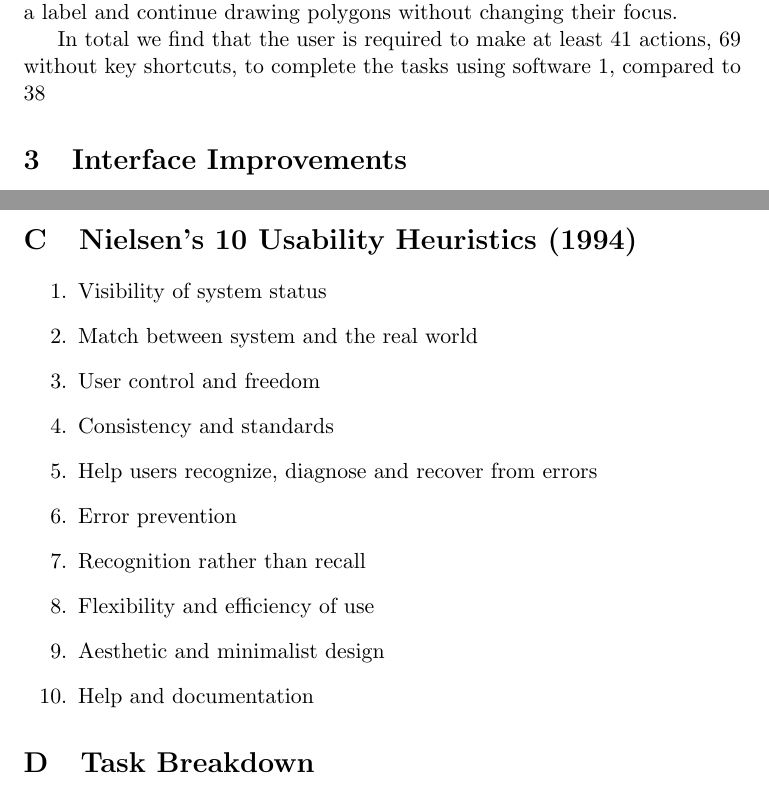
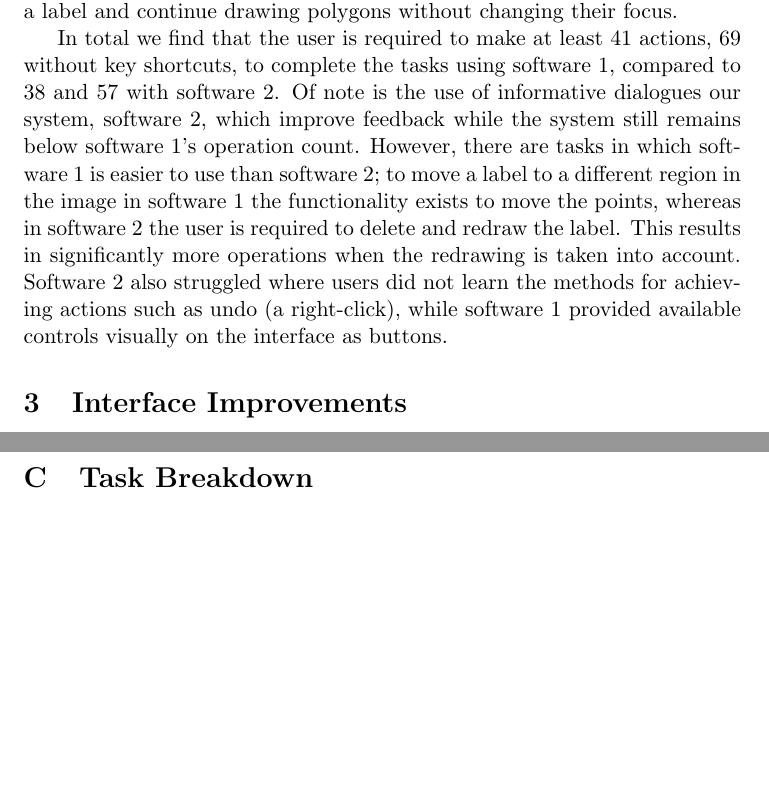
Before and after one commit to Steven-Eardley/hci, a LaTeX document (hci-practical2/report/report.tex): two parts of pages 5 and 8 of 13, joined at a grey line, cut so that both start at the same text, the shorter picture padded with empty space. Compiled offline with pdfLaTeX.

Commit message:
adding more comparison with our system

```diff
--- a/hci-practical2/report/report.tex
+++ b/hci-practical2/report/report.tex
@@ -76,7 +84,7 @@ To improve compliance with Shneiderman's Golden Rules, reducing the steps to edi
 
 Through an exploration (Appendix~\ref{sec:task_breakdown}) of best-case sequences of actions required to complete each of our tasks, we find that the evaluation software is more difficult to use when compared to the system we presented for part 1. Common repetitive actions such as sequentially labelling a selection of shapes require more time and cognitive load, since attention has to be transferred between the image region and the controls on the right hand side. In our software the flow is uninterrupted as a user can complete a shape, type a label and continue drawing polygons without changing their focus.
 
-In total we find that the user is required to make at least 41 actions, 69 without key shortcuts, to complete the tasks using software 1, compared to 38
+In total we find that the user is required to make at least 41 actions, 69 without key shortcuts, to complete the tasks using software 1, compared to 38 and 57 with software 2. Of note is the use of informative dialogues our system, software 2, which improve feedback while the system still remains below software 1's operation count. However, there are tasks in which software 1 is easier to use than software 2; to move a label to a different region in the image in software 1 the functionality exists to move the points, whereas in software 2 the user is required to delete and redraw the label. This results in significantly more operations when the redrawing is taken into account. Software 2 also struggled where users did not learn the methods for achieving actions such as undo (a right-click), while software 1 provided available controls visually on the interface as buttons.
 
 \section{Interface Improvements}
 Through practical and theoretical analysis of the software we have identified the following areas to be addressed:
@@ -133,21 +141,6 @@ We instructed the user to use a directory which contained two images, both with
     \item Permit easy reversal of actions
     \item Support internal locus of control
     \item Reduce short-term memory load
-\end{enumerate}
-
-\section{Nielsen’s 10 Usability Heuristics (1994)}
-\label{sec:n_rules}
-\begin{enumerate}
-    \item Visibility of system status
-    \item Match between system and the real world
-    \item User control and freedom
-    \item Consistency and standards
-    \item Help users recognize, diagnose and recover from errors
-    \item Error prevention
-    \item Recognition rather than recall
-    \item Flexibility and efficiency of use
-    \item Aesthetic and minimalist design
-    \item Help and documentation
 \end{enumerate}
 
 \section{Task Breakdown}
```
Also changed, not shown: hci-practical2/report/report.tex (12 more changed lines).
